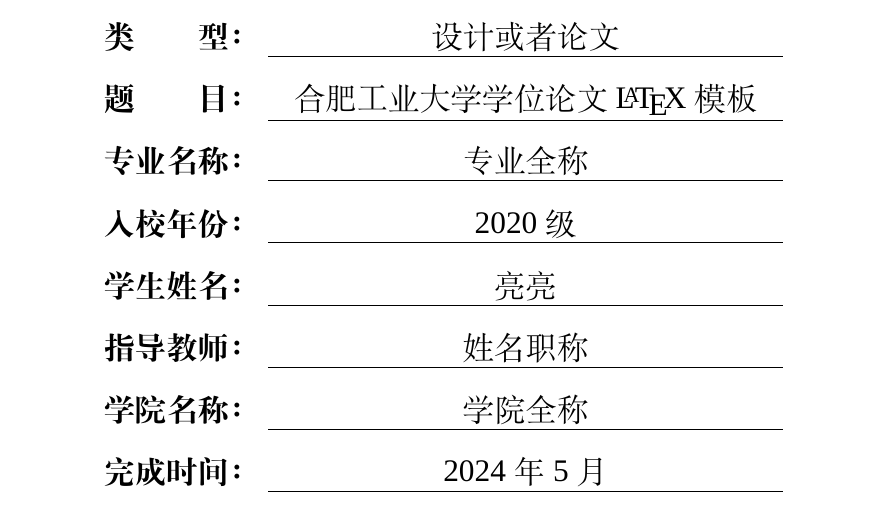
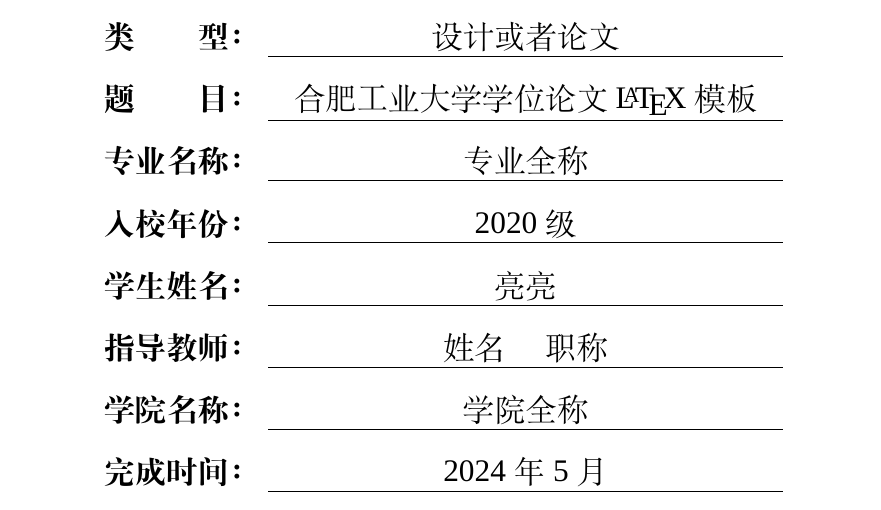
Before and after one commit to shinyypig/HFUT-Thesis, a LaTeX thesis (Thesis.tex, which reads tex/info.tex): part of page 1 of 25, cut so that both start at the same text. Compiled offline with XeLaTeX; a missing font is replaced by an installed copy or a similar font.

Commit message:
Update info.tex to improve supervisor name formatting

```diff
--- a/tex/info.tex
+++ b/tex/info.tex
@@ -3,7 +3,7 @@
 \def\type{设计或者论文} % 类型
 \def\titleCn{合肥工业大学学位论文\LaTeX 模板} % 中文题目
 \def\titleEn{\LaTeX based HFUT Thesis Template} % 英文题目
-\def\supervisor{姓名 职称} % 导师姓名
+\def\supervisor{姓名 \quad 职称} % 导师姓名
 \def\studentID{20xxxxxxxxx} % 学号
 \def\studentNameCn{亮亮} % 填写中文姓名
 \def\studentNameEn{Liangliang} % 填写英文姓名
```
